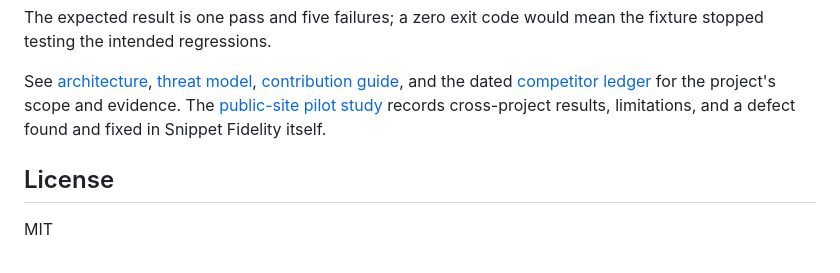
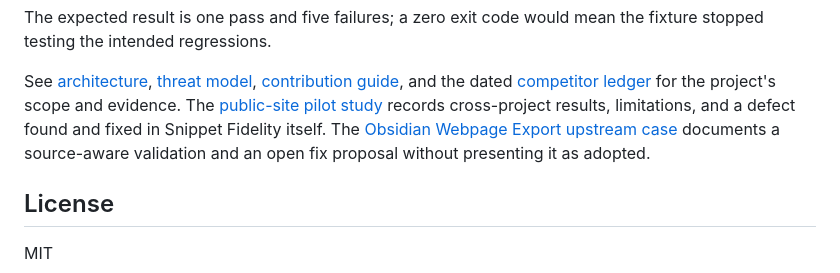
Before and after one commit to WLDKK/snippet-fidelity, a Markdown page: README.md, the part around the change. Drawn GitHub-style.

Commit message:
docs: record Obsidian upstream validation case

```diff
--- a/README.md
+++ b/README.md
@@ -183,6 +183,9 @@ See [architecture](docs/architecture.md), [threat model](docs/threat-model.md),
 [contribution guide](CONTRIBUTING.md), and the dated [competitor ledger](docs/competitor-ledger.md)
 for the project's scope and evidence. The [public-site pilot study](docs/pilot-study-2026-08-26.md)
 records cross-project results, limitations, and a defect found and fixed in Snippet Fidelity itself.
+The
+[Obsidian Webpage Export upstream case](docs/upstream-case-obsidian-webpage-export-2026-08-27.md)
+documents a source-aware validation and an open fix proposal without presenting it as adopted.
 
 ## License
 
```
Also changed, not shown: docs/upstream-case-obsidian-webpage-export-2026-08-27.md (added, +55 -0 lines).
